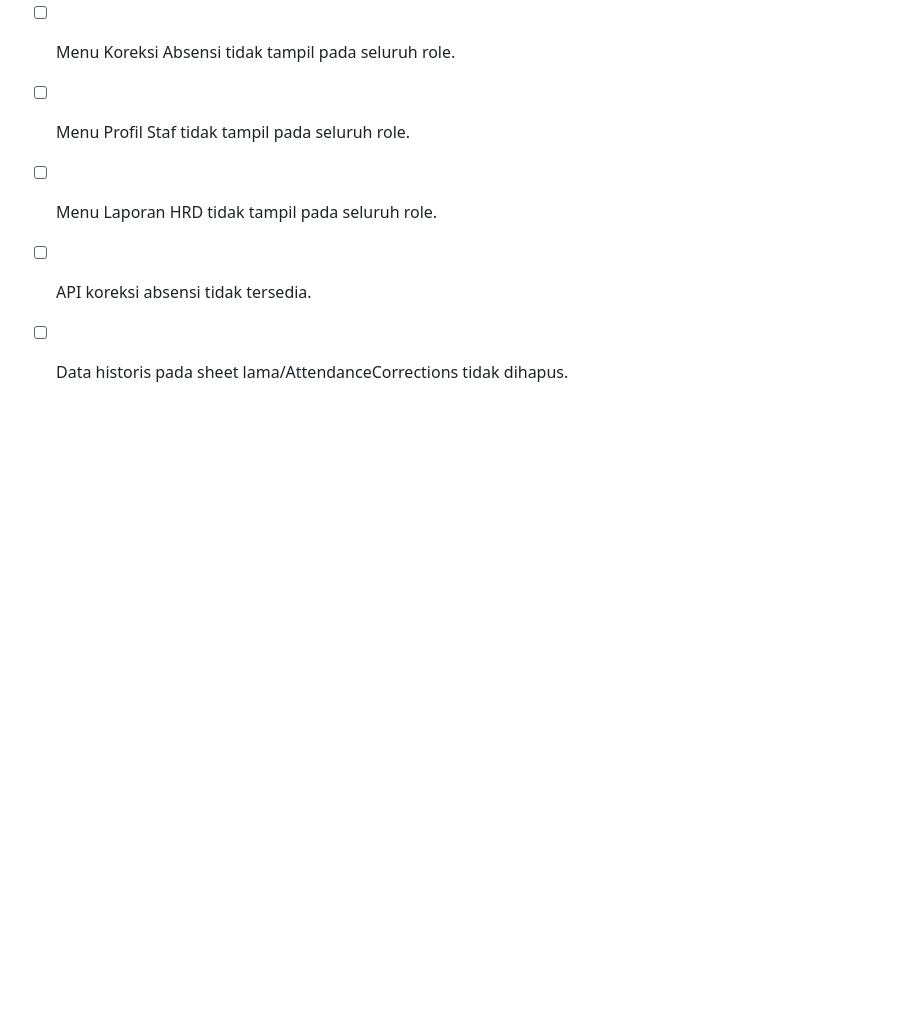
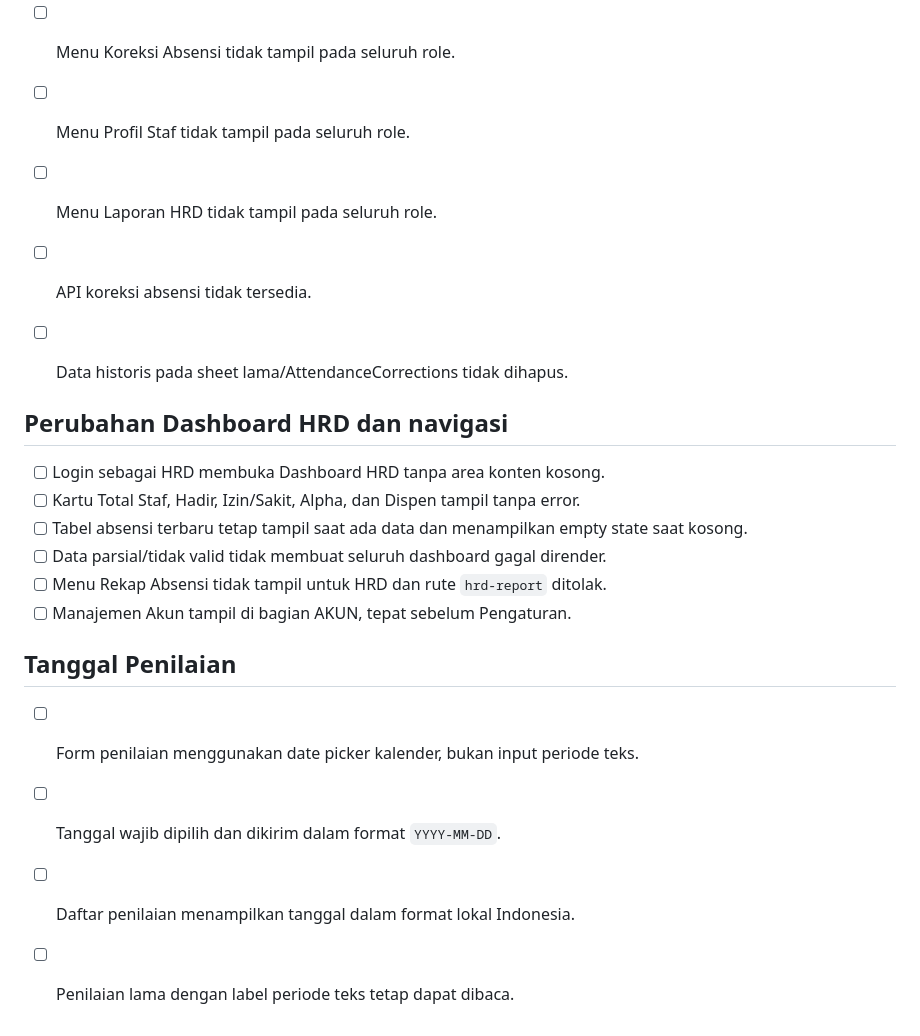
Before and after one commit to denisrohmansyah-cloud/NevAbsenku, a Markdown page: TESTING.md, the part around the change. Rendered like a GitHub page; blank space fills up the shorter version.

Commit message:
test: add HRD dashboard and evaluation date checks

```diff
--- a/TESTING.md
+++ b/TESTING.md
@@ -93,3 +93,18 @@ Checklist manual ringkas untuk setiap rilis NEV Absenku. Tandai hasil uji dan br
 - [ ] Menu Laporan HRD tidak tampil pada seluruh role.
 - [ ] API koreksi absensi tidak tersedia.
 - [ ] Data historis pada sheet lama/AttendanceCorrections tidak dihapus.
+
+
+## Perubahan Dashboard HRD dan navigasi
+- [ ] Login sebagai HRD membuka Dashboard HRD tanpa area konten kosong.
+- [ ] Kartu Total Staf, Hadir, Izin/Sakit, Alpha, dan Dispen tampil tanpa error.
+- [ ] Tabel absensi terbaru tetap tampil saat ada data dan menampilkan empty state saat kosong.
+- [ ] Data parsial/tidak valid tidak membuat seluruh dashboard gagal dirender.
+- [ ] Menu Rekap Absensi tidak tampil untuk HRD dan rute `hrd-report` ditolak.
+- [ ] Manajemen Akun tampil di bagian AKUN, tepat sebelum Pengaturan.
+
+## Tanggal Penilaian
+- [ ] Form penilaian menggunakan date picker kalender, bukan input periode teks.
+- [ ] Tanggal wajib dipilih dan dikirim dalam format `YYYY-MM-DD`.
+- [ ] Daftar penilaian menampilkan tanggal dalam format lokal Indonesia.
+- [ ] Penilaian lama dengan label periode teks tetap dapat dibaca.
```
